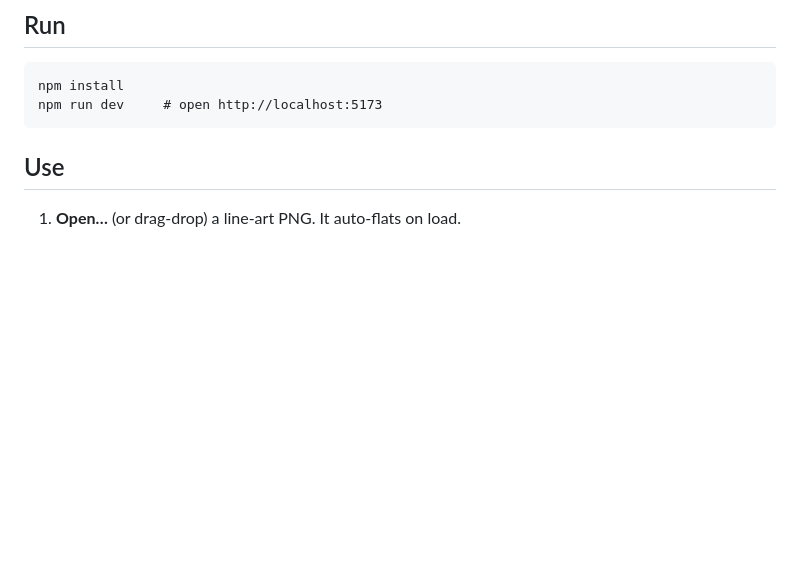
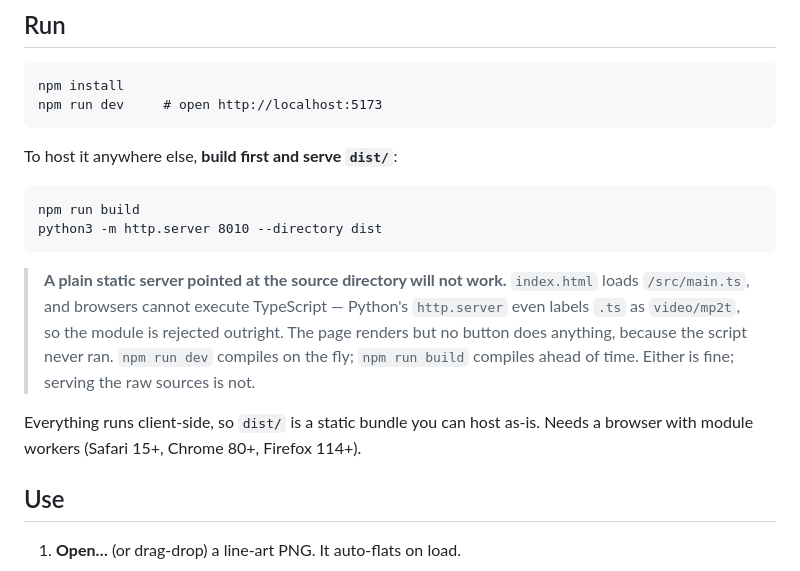
Before and after one commit to troberstones/autoflats, a Markdown page: README.md, the part around the change. Rendered like a GitHub page; blank space fills up the shorter version.

Commit message:
README: document how to host the app (build first, never serve src)
Serving the project directory with a plain static server renders the page
but leaves every button dead: index.html loads /src/main.ts, browsers
cannot execute TypeScript, and Python's http.server labels .ts as
video/mp2t, so strict MIME checking rejects the module and the script
never runs. Document the two working paths -- npm run dev, or npm run
build and serve dist/ -- with an explicit warning about the failure mode,
plus the module-worker browser floor.

Verified: dist/ served by python3 -m http.server loads, opens an image,
runs the worker (88 fills) and enables export with no console errors.

Co-Authored-By: Claude Opus 4.8 <noreply@anthropic.com>

````diff
--- a/README.md
+++ b/README.md
@@ -8,6 +8,23 @@ Auto flat-filling for line art. Load an image, get one flat color fill per regio
 npm install
 npm run dev     # open http://localhost:5173
 ```
+
+To host it anywhere else, **build first and serve `dist/`**:
+
+```
+npm run build
+python3 -m http.server 8010 --directory dist
+```
+
+> **A plain static server pointed at the source directory will not work.**
+> `index.html` loads `/src/main.ts`, and browsers cannot execute TypeScript —
+> Python's `http.server` even labels `.ts` as `video/mp2t`, so the module is
+> rejected outright. The page renders but no button does anything, because the
+> script never ran. `npm run dev` compiles on the fly; `npm run build` compiles
+> ahead of time. Either is fine; serving the raw sources is not.
+
+Everything runs client-side, so `dist/` is a static bundle you can host as-is.
+Needs a browser with module workers (Safari 15+, Chrome 80+, Firefox 114+).
 
 ## Use
 
````
